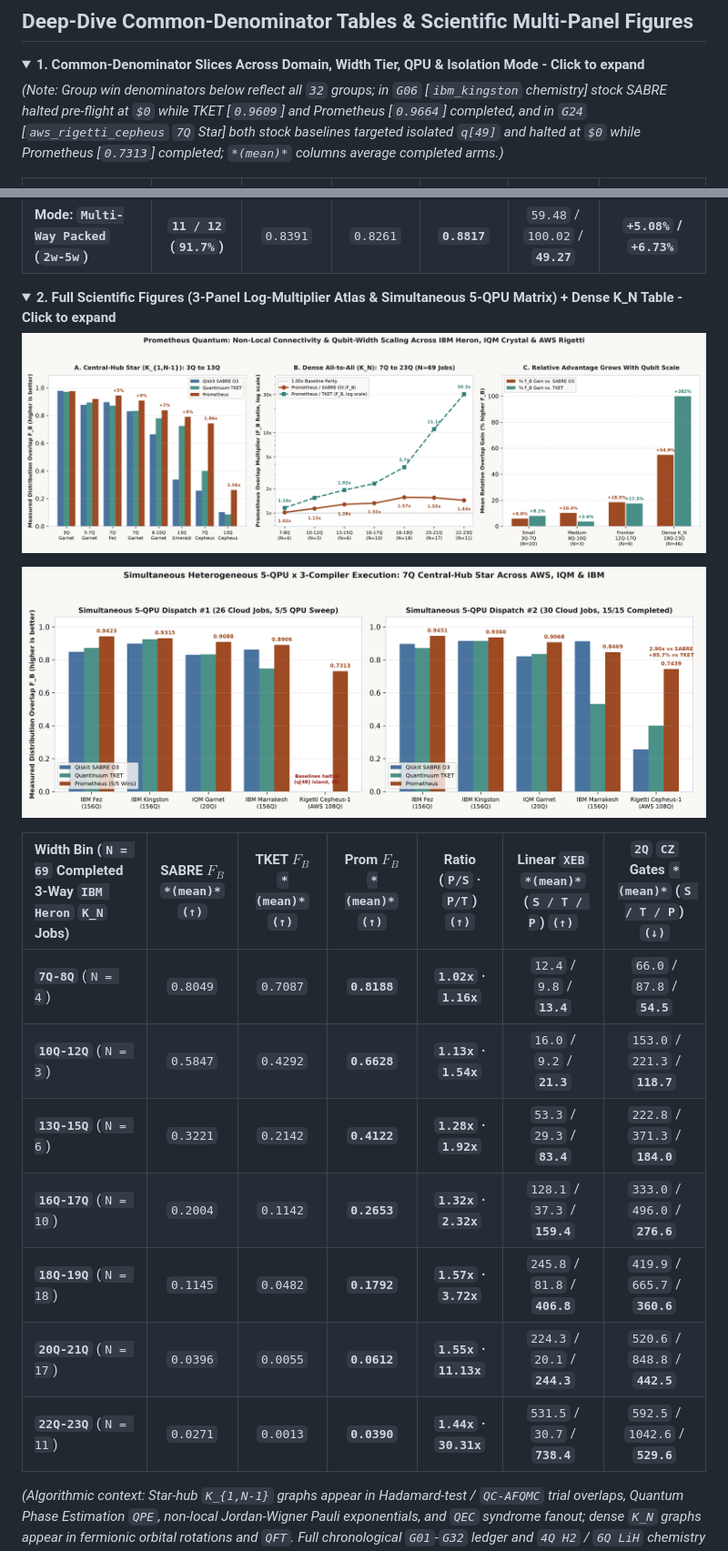
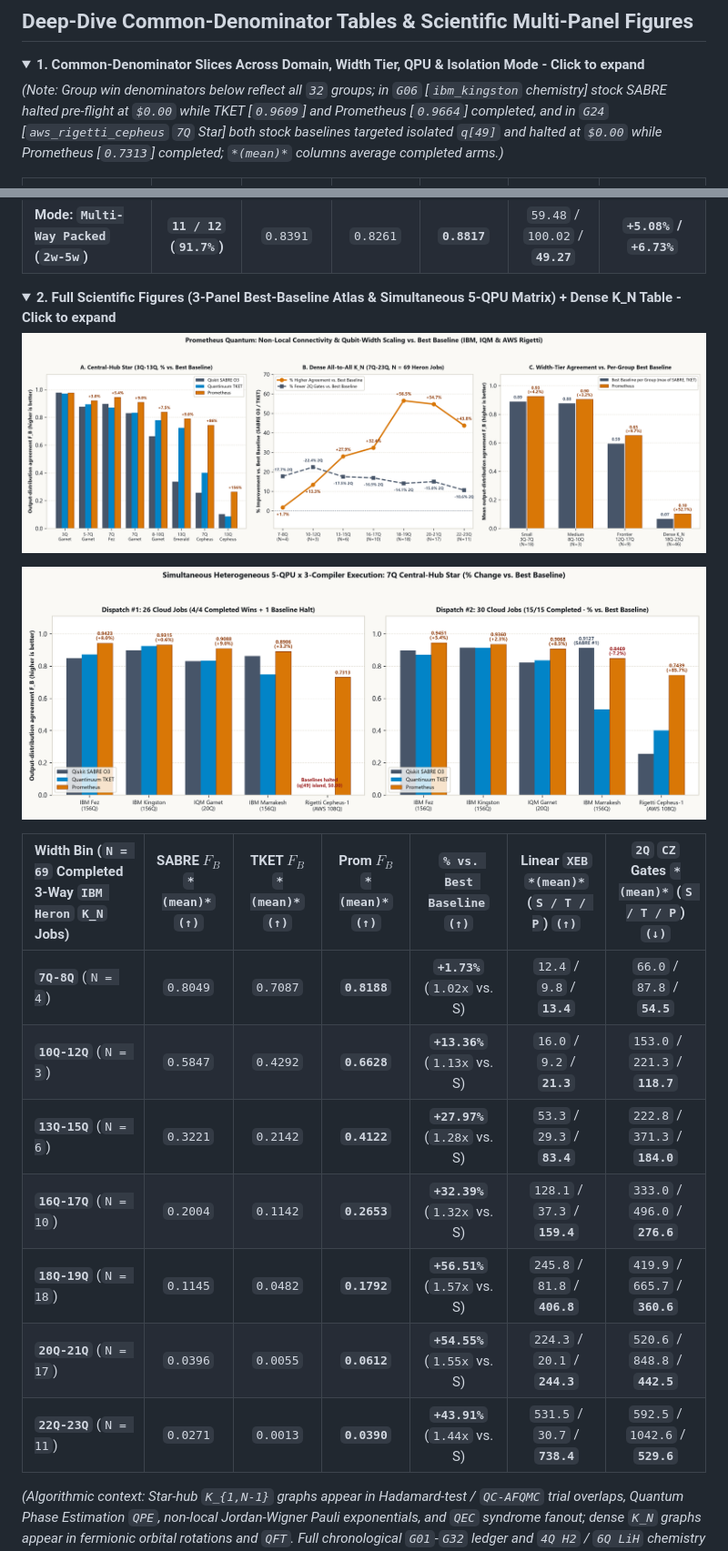
Before and after one commit to PrometheusDynamicsCanada/prometheus-circuit-complexity-atlas, a Markdown page: README.md, 2 parts joined by grey strips. Shown at 91% size. Drawn GitHub-style; pictures changed too: assets/fig1_nonlocal_scaling_star_and_dense_kn.png, assets/fig2_simultaneous_5qpu_cross_cloud_matrix.png; folded sections open.

Commit message:
Compare headline gains strictly vs. best baseline and format USD amounts to 2 decimals

```diff
--- a/README.md
+++ b/README.md
@@ -46,7 +46,7 @@
 <details>
 <summary><strong>1. Common-Denominator Slices Across Domain, Width Tier, QPU & Isolation Mode - Click to expand</strong></summary>
 
-*(Note: Group win denominators below reflect all `32` groups; in `G06` [`ibm_kingston` chemistry] stock SABRE halted pre-flight at `$0` while TKET [`0.9609`] and Prometheus [`0.9664`] completed, and in `G24` [`aws_rigetti_cepheus` `7Q` Star] both stock baselines targeted isolated `q[49]` and halted at `$0` while Prometheus [`0.7313`] completed; `*(mean)*` columns average completed arms.)*
+*(Note: Group win denominators below reflect all `32` groups; in `G06` [`ibm_kingston` chemistry] stock SABRE halted pre-flight at `$0.00` while TKET [`0.9609`] and Prometheus [`0.9664`] completed, and in `G24` [`aws_rigetti_cepheus` `7Q` Star] both stock baselines targeted isolated `q[49]` and halted at `$0.00` while Prometheus [`0.7313`] completed; `*(mean)*` columns average completed arms.)*
 
 | Common-Denominator Slice | `#1` Wins `(↑)` | SABRE $F_B$ `*(mean)*` `(↑)` | TKET $F_B$ `*(mean)*` `(↑)` | Prom $F_B$ `*(mean)*` `(↑)` | Mean `2Q` Gates (`S / T / P`) `(↓)` | `% F_B Delta vs. SABRE / TKET` `(↑)` |
 | :--- | :---: | :---: | :---: | :---: | :---: | :---: |
@@ -70,21 +70,21 @@
 </details>
 
 <details>
-<summary><strong>2. Full Scientific Figures (3-Panel Log-Multiplier Atlas & Simultaneous 5-QPU Matrix) + Dense K_N Table - Click to expand</strong></summary>
+<summary><strong>2. Full Scientific Figures (3-Panel Best-Baseline Atlas & Simultaneous 5-QPU Matrix) + Dense K_N Table - Click to expand</strong></summary>
 
 ![Detailed 3-Panel Non-Local Scaling Atlas](assets/fig1_nonlocal_scaling_star_and_dense_kn.png)
 
 ![Simultaneous 5-QPU Cross-Cloud Benchmark Matrix](assets/fig2_simultaneous_5qpu_cross_cloud_matrix.png)
 
-| Width Bin (`N = 69` Completed 3-Way `IBM Heron` `K_N` Jobs) | SABRE $F_B$ `*(mean)*` `(↑)` | TKET $F_B$ `*(mean)*` `(↑)` | Prom $F_B$ `*(mean)*` `(↑)` | Ratio (`P/S` · `P/T`) `(↑)` | Linear `XEB` `*(mean)*` (`S / T / P`) `(↑)` | `2Q` `CZ` Gates `*(mean)*` (`S / T / P`) `(↓)` |
+| Width Bin (`N = 69` Completed 3-Way `IBM Heron` `K_N` Jobs) | SABRE $F_B$ `*(mean)*` `(↑)` | TKET $F_B$ `*(mean)*` `(↑)` | Prom $F_B$ `*(mean)*` `(↑)` | `% vs. Best Baseline` `(↑)` | Linear `XEB` `*(mean)*` (`S / T / P`) `(↑)` | `2Q` `CZ` Gates `*(mean)*` (`S / T / P`) `(↓)` |
 | :--- | :---: | :---: | :---: | :---: | :---: | :---: |
-| **`7Q-8Q`** (`N = 4`) | `0.8049` | `0.7087` | **`0.8188`** | **`1.02x` · `1.16x`** | `12.4` / `9.8` / **`13.4`** | `66.0` / `87.8` / **`54.5`** |
-| **`10Q-12Q`** (`N = 3`) | `0.5847` | `0.4292` | **`0.6628`** | **`1.13x` · `1.54x`** | `16.0` / `9.2` / **`21.3`** | `153.0` / `221.3` / **`118.7`** |
-| **`13Q-15Q`** (`N = 6`) | `0.3221` | `0.2142` | **`0.4122`** | **`1.28x` · `1.92x`** | `53.3` / `29.3` / **`83.4`** | `222.8` / `371.3` / **`184.0`** |
-| **`16Q-17Q`** (`N = 10`) | `0.2004` | `0.1142` | **`0.2653`** | **`1.32x` · `2.32x`** | `128.1` / `37.3` / **`159.4`** | `333.0` / `496.0` / **`276.6`** |
-| **`18Q-19Q`** (`N = 18`) | `0.1145` | `0.0482` | **`0.1792`** | **`1.57x` · `3.72x`** | `245.8` / `81.8` / **`406.8`** | `419.9` / `665.7` / **`360.6`** |
-| **`20Q-21Q`** (`N = 17`) | `0.0396` | `0.0055` | **`0.0612`** | **`1.55x` · `11.13x`** | `224.3` / `20.1` / **`244.3`** | `520.6` / `848.8` / **`442.5`** |
-| **`22Q-23Q`** (`N = 11`) | `0.0271` | `0.0013` | **`0.0390`** | **`1.44x` · `30.31x`** | `531.5` / `30.7` / **`738.4`** | `592.5` / `1042.6` / **`529.6`** |
+| **`7Q-8Q`** (`N = 4`) | `0.8049` | `0.7087` | **`0.8188`** | **`+1.73%`** (`1.02x` vs. S) | `12.4` / `9.8` / **`13.4`** | `66.0` / `87.8` / **`54.5`** |
+| **`10Q-12Q`** (`N = 3`) | `0.5847` | `0.4292` | **`0.6628`** | **`+13.36%`** (`1.13x` vs. S) | `16.0` / `9.2` / **`21.3`** | `153.0` / `221.3` / **`118.7`** |
+| **`13Q-15Q`** (`N = 6`) | `0.3221` | `0.2142` | **`0.4122`** | **`+27.97%`** (`1.28x` vs. S) | `53.3` / `29.3` / **`83.4`** | `222.8` / `371.3` / **`184.0`** |
+| **`16Q-17Q`** (`N = 10`) | `0.2004` | `0.1142` | **`0.2653`** | **`+32.39%`** (`1.32x` vs. S) | `128.1` / `37.3` / **`159.4`** | `333.0` / `496.0` / **`276.6`** |
+| **`18Q-19Q`** (`N = 18`) | `0.1145` | `0.0482` | **`0.1792`** | **`+56.51%`** (`1.57x` vs. S) | `245.8` / `81.8` / **`406.8`** | `419.9` / `665.7` / **`360.6`** |
+| **`20Q-21Q`** (`N = 17`) | `0.0396` | `0.0055` | **`0.0612`** | **`+54.55%`** (`1.55x` vs. S) | `224.3` / `20.1` / **`244.3`** | `520.6` / `848.8` / **`442.5`** |
+| **`22Q-23Q`** (`N = 11`) | `0.0271` | `0.0013` | **`0.0390`** | **`+43.91%`** (`1.44x` vs. S) | `531.5` / `30.7` / **`738.4`** | `592.5` / `1042.6` / **`529.6`** |
 
 *(Algorithmic context: Star-hub `K_{1,N-1}` graphs appear in Hadamard-test / `QC-AFQMC` trial overlaps, Quantum Phase Estimation `QPE`, non-local Jordan-Wigner Pauli exponentials, and `QEC` syndrome fanout; dense `K_N` graphs appear in fermionic orbital rotations and `QFT`. Full chronological `G01`-`G32` ledger and `4Q H2` / `6Q LiH` chemistry reconstructions are in [`DETAILED_TECHNICAL_REPORT.md`](DETAILED_TECHNICAL_REPORT.md).)*
 
```
Also changed, not shown: other parts of README.md (+3 -3 lines), DETAILED_TECHNICAL_REPORT.md (+4 -4 lines), assets/fig0_simple_scaling_absolute_and_gain.png, 2 other files.
